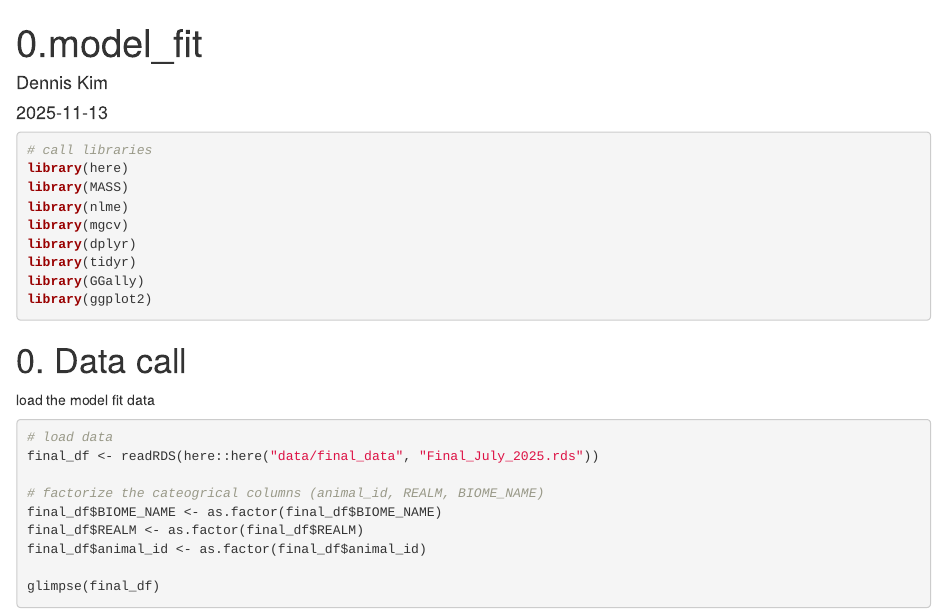
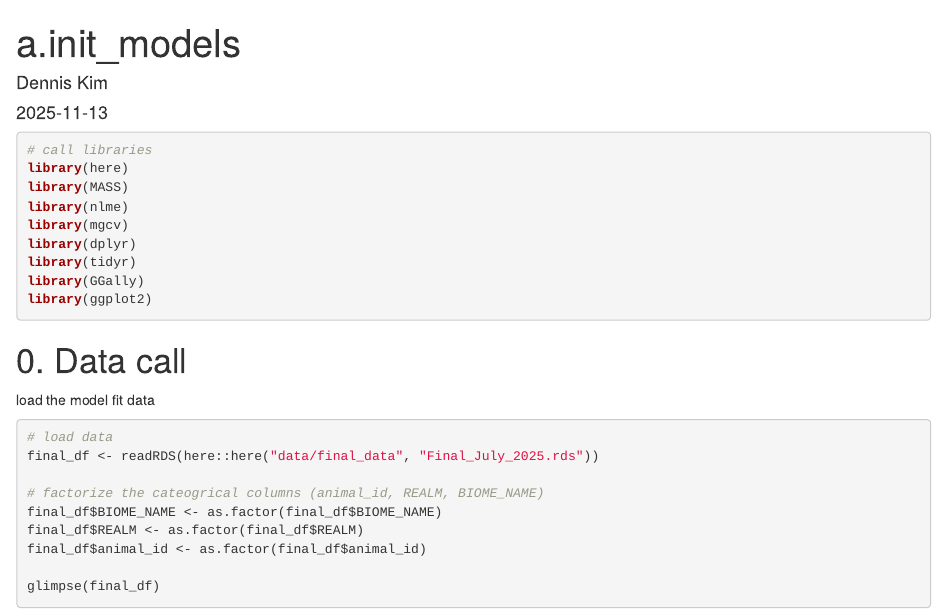
Before and after one commit to mscacco/Drylands, an R Markdown document (code_model_fits/a.init_models.rmd): the page in a window 1100 px wide, from its top. Rendered offline with R 4.5, knitr and Pandoc, with nearby package versions; the code chunks are not run, so their results and figures are left out.

Commit message:
Update a.init_models.rmd

```diff
--- a/code_model_fits/a.init_models.rmd
+++ b/code_model_fits/a.init_models.rmd
@@ -1,5 +1,5 @@
 ---
-title: "0.model_fit"
+title: "a.init_models"
 author: "Dennis Kim"
 date: "`r Sys.Date()`"
 output: html_document
```
